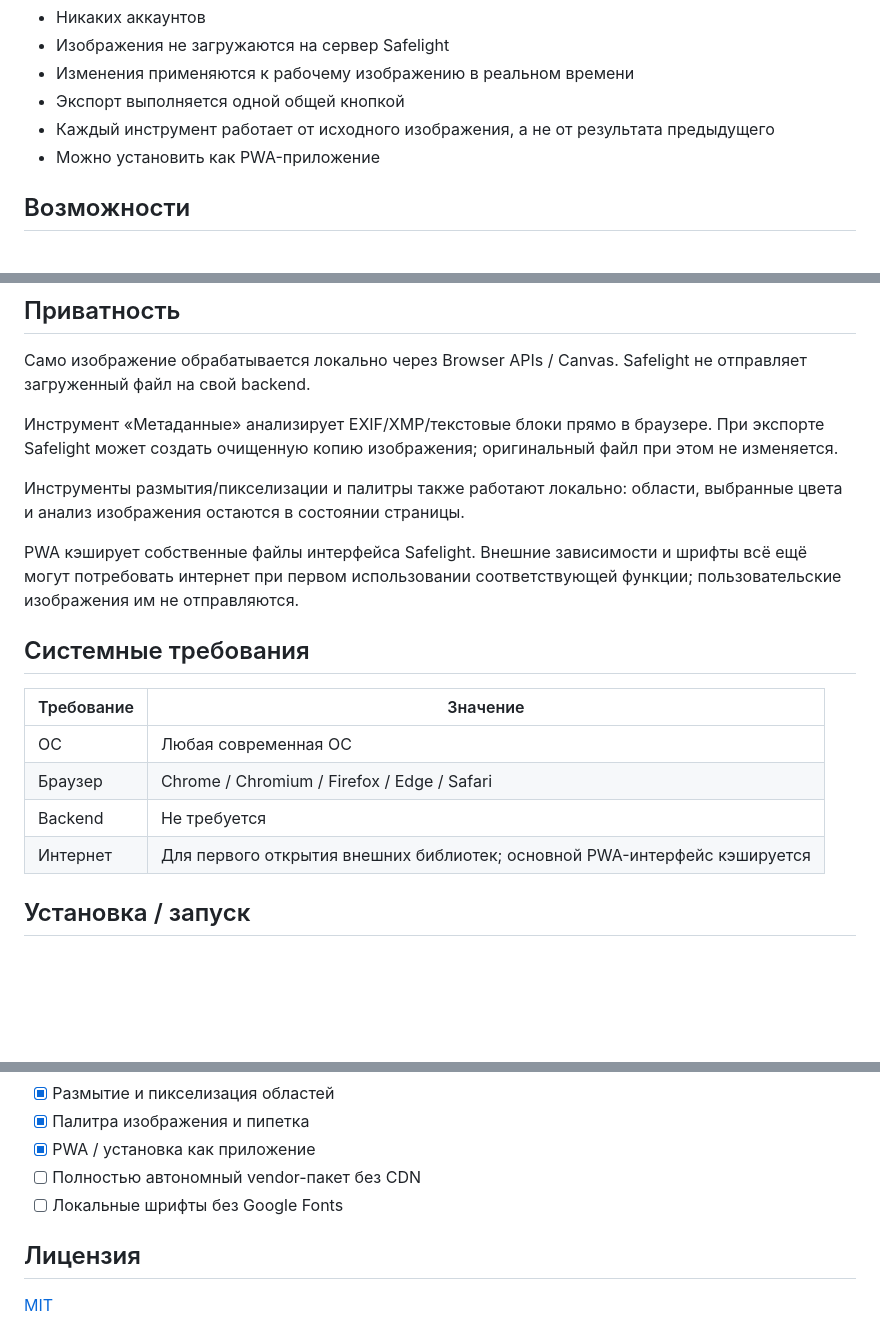
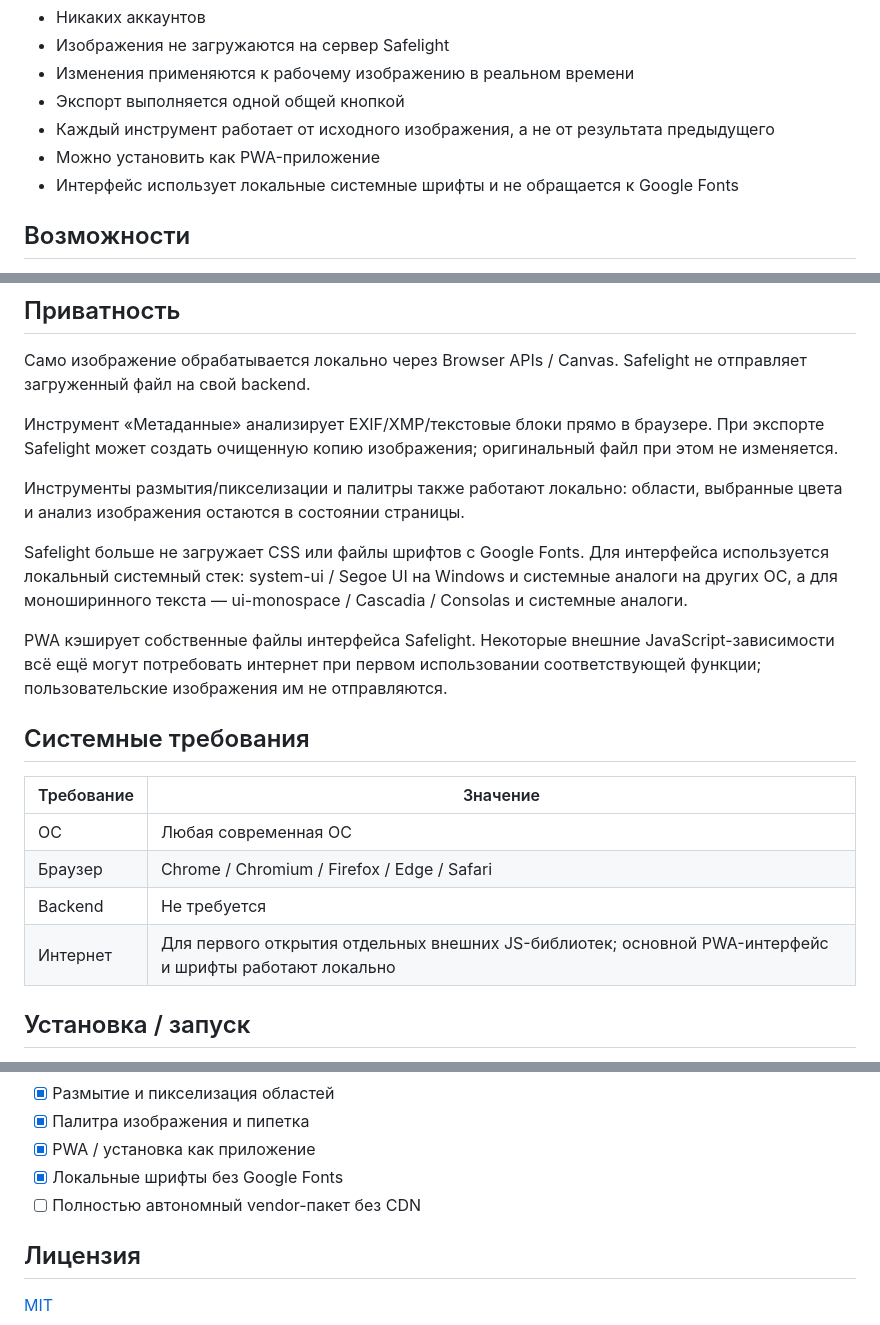
Before and after one commit to Deenfoool/safelight, a Markdown page: README.md, 3 parts joined by grey strips. Rendered like a GitHub page; blank space fills up the shorter version.

Commit message:
Document local system typography

```diff
--- a/README.md
+++ b/README.md
@@ -23,6 +23,7 @@
 - Экспорт выполняется одной общей кнопкой
 - Каждый инструмент работает от исходного изображения, а не от результата предыдущего
 - Можно установить как PWA-приложение
+- Интерфейс использует локальные системные шрифты и не обращается к Google Fonts
 
 ## Возможности
 
@@ -54,7 +55,9 @@
 
 Инструменты размытия/пикселизации и палитры также работают локально: области, выбранные цвета и анализ изображения остаются в состоянии страницы.
 
-PWA кэширует собственные файлы интерфейса Safelight. Внешние зависимости и шрифты всё ещё могут потребовать интернет при первом использовании соответствующей функции; пользовательские изображения им не отправляются.
+Safelight больше не загружает CSS или файлы шрифтов с Google Fonts. Для интерфейса используется локальный системный стек: system-ui / Segoe UI на Windows и системные аналоги на других ОС, а для моноширинного текста — ui-monospace / Cascadia / Consolas и системные аналоги.
+
+PWA кэширует собственные файлы интерфейса Safelight. Некоторые внешние JavaScript-зависимости всё ещё могут потребовать интернет при первом использовании соответствующей функции; пользовательские изображения им не отправляются.
 
 ## Системные требования
 
@@ -63,7 +66,7 @@ PWA кэширует собственные файлы интерфейса Safe
 | ОС | Любая современная ОС |
 | Браузер | Chrome / Chromium / Firefox / Edge / Safari |
 | Backend | Не требуется |
-| Интернет | Для первого открытия внешних библиотек; основной PWA-интерфейс кэшируется |
+| Интернет | Для первого открытия отдельных внешних JS-библиотек; основной PWA-интерфейс и шрифты работают локально |
 
 ## Установка / запуск
 
@@ -124,8 +128,8 @@ npx serve .
 - [x] Размытие и пикселизация областей
 - [x] Палитра изображения и пипетка
 - [x] PWA / установка как приложение
+- [x] Локальные шрифты без Google Fonts
 - [ ] Полностью автономный vendor-пакет без CDN
-- [ ] Локальные шрифты без Google Fonts
 
 ## Лицензия
 
```
Also changed, not shown: other parts of README.md (+1 -0 lines).
